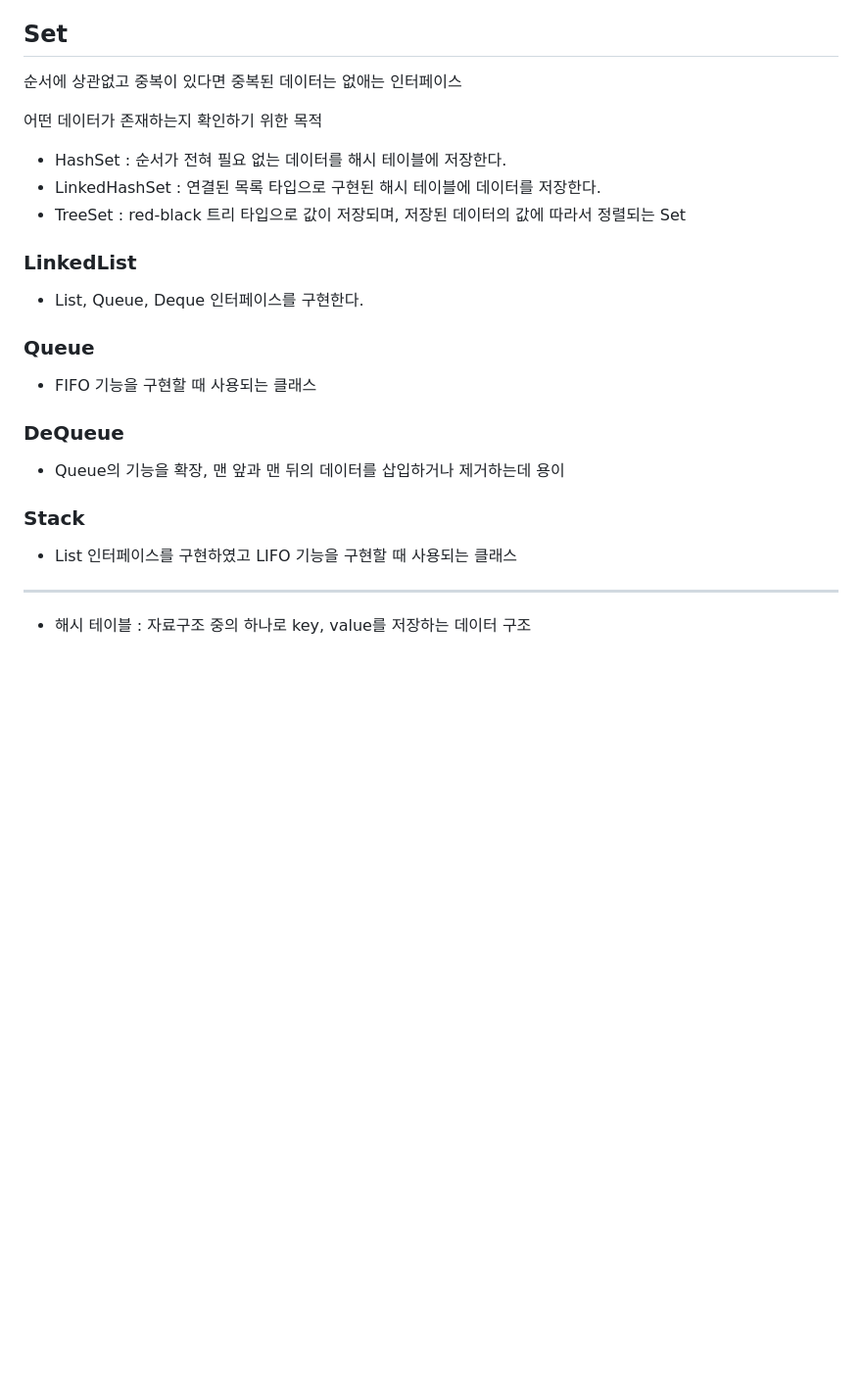
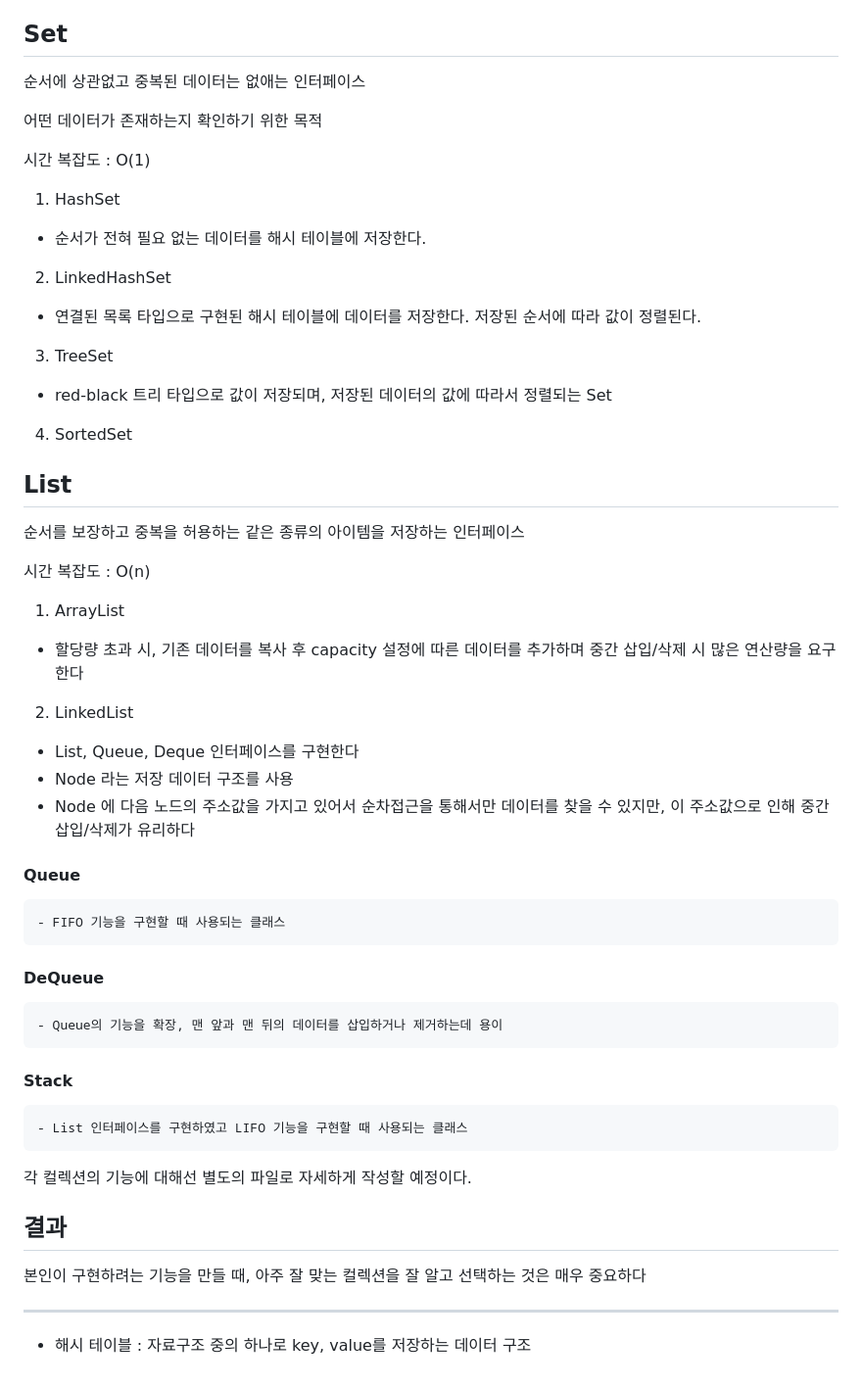
Before and after one commit to Geol2/Today-I-Learned, a Markdown page: Java/Basic/17. Collection.md, the part around the change. Shown at 98% size. GitHub-like rendering; blank space fills up the shorter version.

Commit message:
[JAVA] Collection 에 대해 수정

```diff
--- a/Java/Basic/17. Collection.md
+++ b/Java/Basic/17. Collection.md
@@ -31,31 +31,46 @@ Collection 인터페이스에서 구현된 메소드들은 다음과 같다.
 
 ## Set
 
-순서에 상관없고 중복이 있다면 중복된 데이터는 없애는 인터페이스
+순서에 상관없고 중복된 데이터는 없애는 인터페이스
 
 어떤 데이터가 존재하는지 확인하기 위한 목적
 
-- HashSet : 순서가 전혀 필요 없는 데이터를 해시 테이블에 저장한다.
-- LinkedHashSet : 연결된 목록 타입으로 구현된 해시 테이블에 데이터를 저장한다.
-- TreeSet : red-black 트리 타입으로 값이 저장되며, 저장된 데이터의 값에 따라서 정렬되는 Set
+시간 복잡도 : O(1)
 
-### LinkedList
+1. HashSet
+  - 순서가 전혀 필요 없는 데이터를 해시 테이블에 저장한다.
+2. LinkedHashSet
+  - 연결된 목록 타입으로 구현된 해시 테이블에 데이터를 저장한다. 저장된 순서에 따라 값이 정렬된다.
+3. TreeSet
+  - red-black 트리 타입으로 값이 저장되며, 저장된 데이터의 값에 따라서 정렬되는 Set
+4. SortedSet
 
-- List, Queue, Deque 인터페이스를 구현한다.
+## List
 
-### Queue
+순서를 보장하고 중복을 허용하는 같은 종류의 아이템을 저장하는 인터페이스
 
-- FIFO 기능을 구현할 때 사용되는 클래스
+시간 복잡도 : O(n)
 
-### DeQueue
+1. ArrayList
+  - 할당량 초과 시, 기존 데이터를 복사 후 capacity 설정에 따른 데이터를 추가하며 중간 삽입/삭제 시 많은 연산량을 요구한다
 
-- Queue의 기능을 확장, 맨 앞과 맨 뒤의 데이터를 삽입하거나 제거하는데 용이
+2. LinkedList
+  - List, Queue, Deque 인터페이스를 구현한다
+  - Node 라는 저장 데이터 구조를 사용
+  - Node 에 다음 노드의 주소값을 가지고 있어서 순차접근을 통해서만 데이터를 찾을 수 있지만, 이 주소값으로 인해 중간 삽입/삭제가 유리하다
 
-### Stack
+  #### Queue
+    - FIFO 기능을 구현할 때 사용되는 클래스
+  #### DeQueue
+    - Queue의 기능을 확장, 맨 앞과 맨 뒤의 데이터를 삽입하거나 제거하는데 용이
+  #### Stack
+    - List 인터페이스를 구현하였고 LIFO 기능을 구현할 때 사용되는 클래스
 
-- List 인터페이스를 구현하였고 LIFO 기능을 구현할 때 사용되는 클래스
+각 컬렉션의 기능에 대해선 별도의 파일로 자세하게 작성할 예정이다.
 
+## 결과
 
+본인이 구현하려는 기능을 만들 때, 아주 잘 맞는 컬렉션을 잘 알고 선택하는 것은 매우 중요하다
 
 ------
 
```
